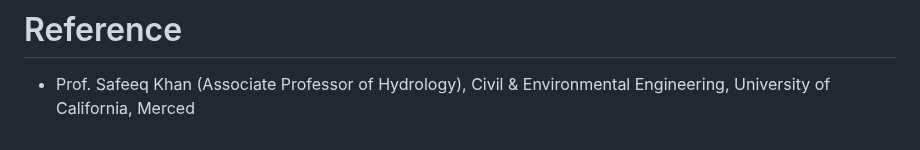
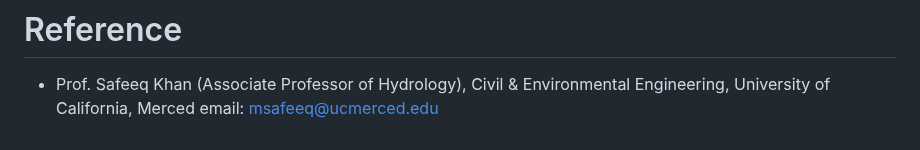
Before and after one commit to berhanusinshaw/berhanusinshaw.github.io, a Markdown page: README.md, the part around the change. GitHub-like rendering.

```diff
--- a/README.md
+++ b/README.md
@@ -40,3 +40,4 @@ Email:bsinshaw@ucmerced.edu
 - Secure water project (https://securewaterfuture.net/)
 # Reference
   - Prof. Safeeq Khan (Associate  Professor of Hydrology), Civil & Environmental Engineering, University of California, Merced
+    email: msafeeq@ucmerced.edu
```
